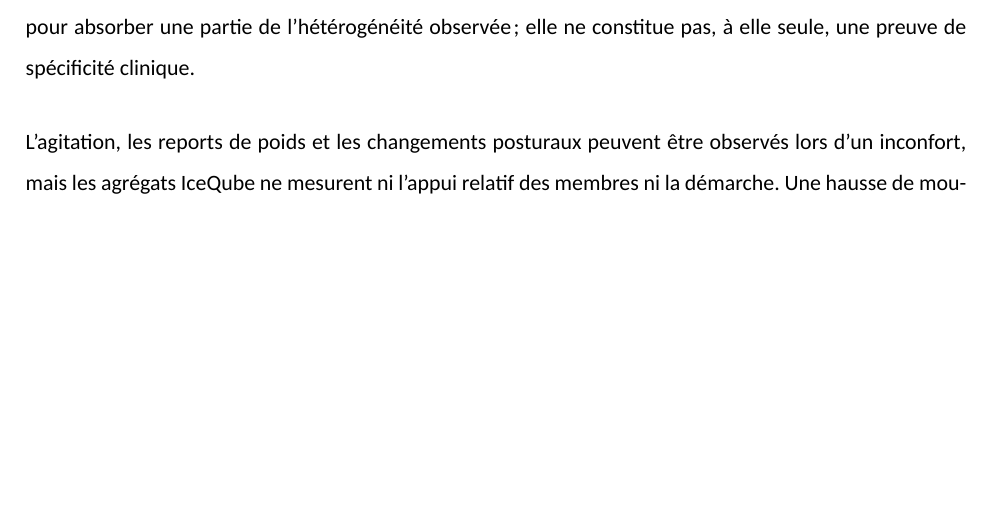
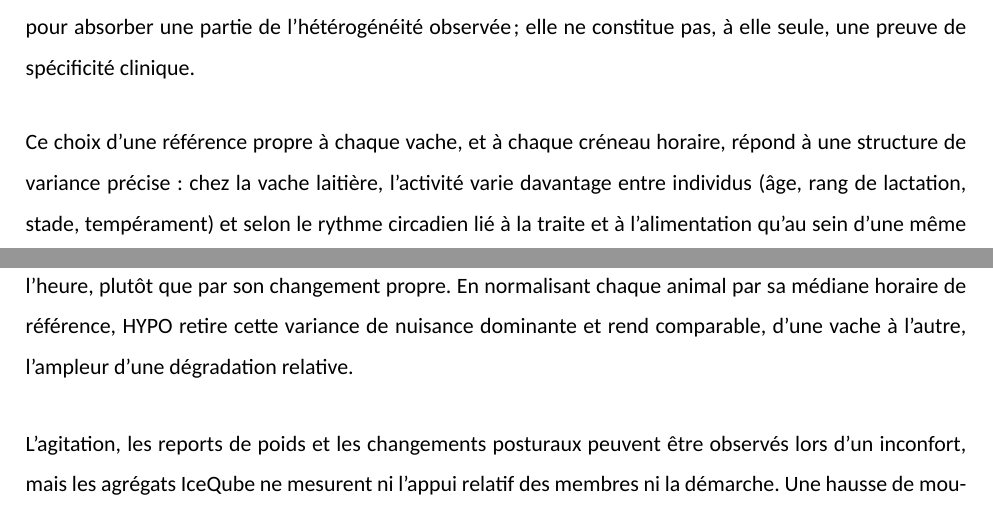
Before and after one commit to Barryguinea/memoirev3, a LaTeX thesis (memoire/main.tex, which reads memoire/chapitre5.tex): part of page 82 of 103 before the commit and two parts of pages 82 and 83 of 103 after it, the two joined at a grey line, cut so that both start at the same text, the shorter picture padded with empty space. The pictures show the PDF file memoire/main.pdf that the author committed with the source.

Commit message:
Ajouter la justification de l'individualisation (variance inter-vaches et circadienne)
Paragraphe mecaniste en section 'Mise en perspective' du chapitre 5 :
pourquoi une reference par vache et par creneau horaire retire la variance
de nuisance dominante (entre individus et circadienne).

```diff
--- a/memoire/chapitre5.tex
+++ b/memoire/chapitre5.tex
@@ -146,6 +146,15 @@ leurs amplitudes dépendent du capteur, du protocole et du contexte
 donc un choix méthodologique prudent pour absorber une partie de l'hétérogénéité observée;
 elle ne constitue pas, à elle seule, une preuve de spécificité clinique.
 
+Ce choix d'une référence propre à chaque vache, et à chaque créneau horaire, répond à une
+structure de variance précise~: chez la vache laitière, l'activité varie davantage entre
+individus (âge, rang de lactation, stade, tempérament) et selon le rythme circadien lié à la
+traite et à l'alimentation qu'au sein d'une même journée pour un même animal. Un seuil de
+population serait donc dominé par l'identité de la vache et l'heure, plutôt que par son
+changement propre. En normalisant chaque animal par sa médiane horaire de référence, HYPO
+retire cette variance de nuisance dominante et rend comparable, d'une vache à l'autre,
+l'ampleur d'une dégradation relative.
+
 L'agitation, les reports de poids et les changements posturaux peuvent être observés lors
 d'un inconfort, mais les agrégats IceQube ne mesurent ni l'appui relatif des membres ni la
 démarche. Une hausse de mouvement ou de transitions reste en outre compatible avec l'œstrus,
```
Also changed, not shown: memoire/main.pdf.
